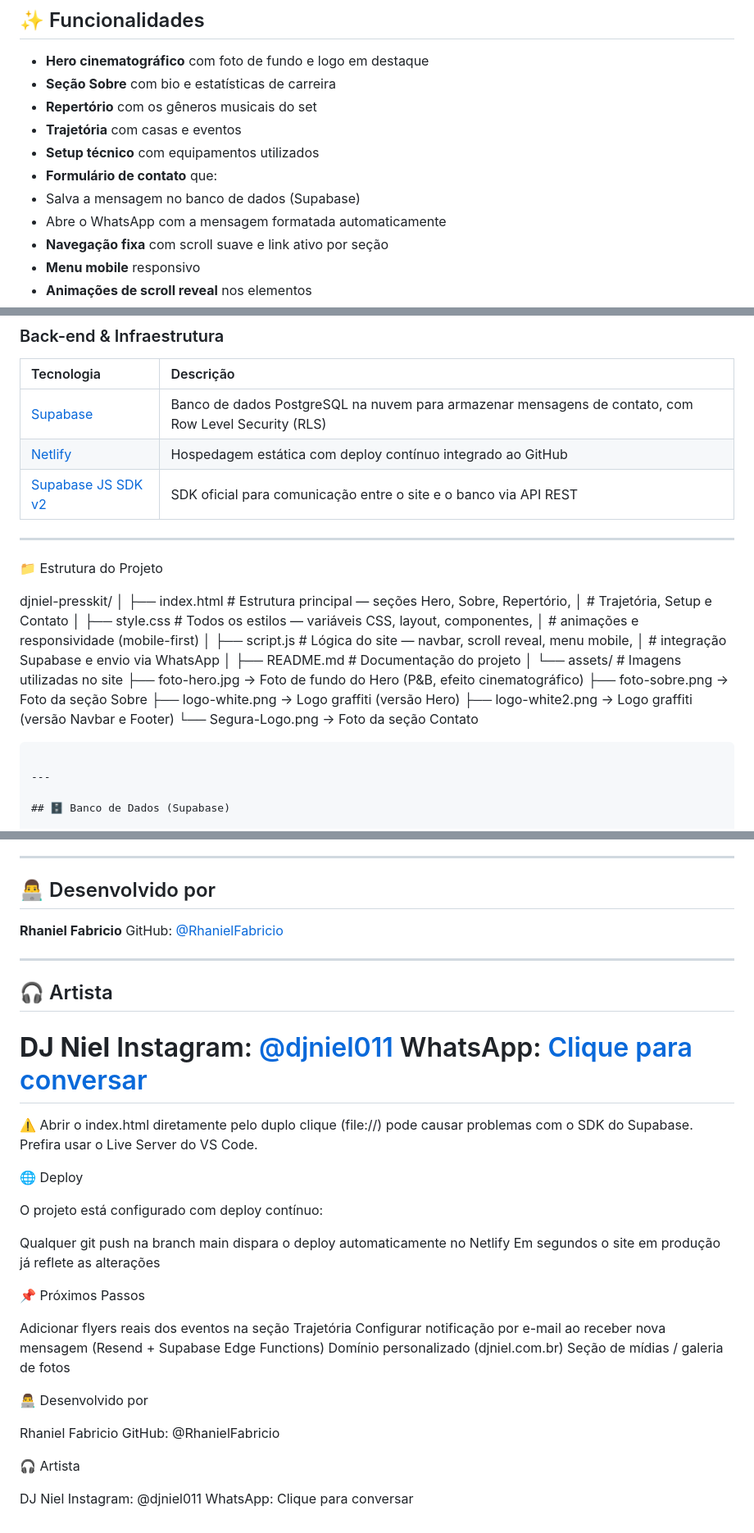
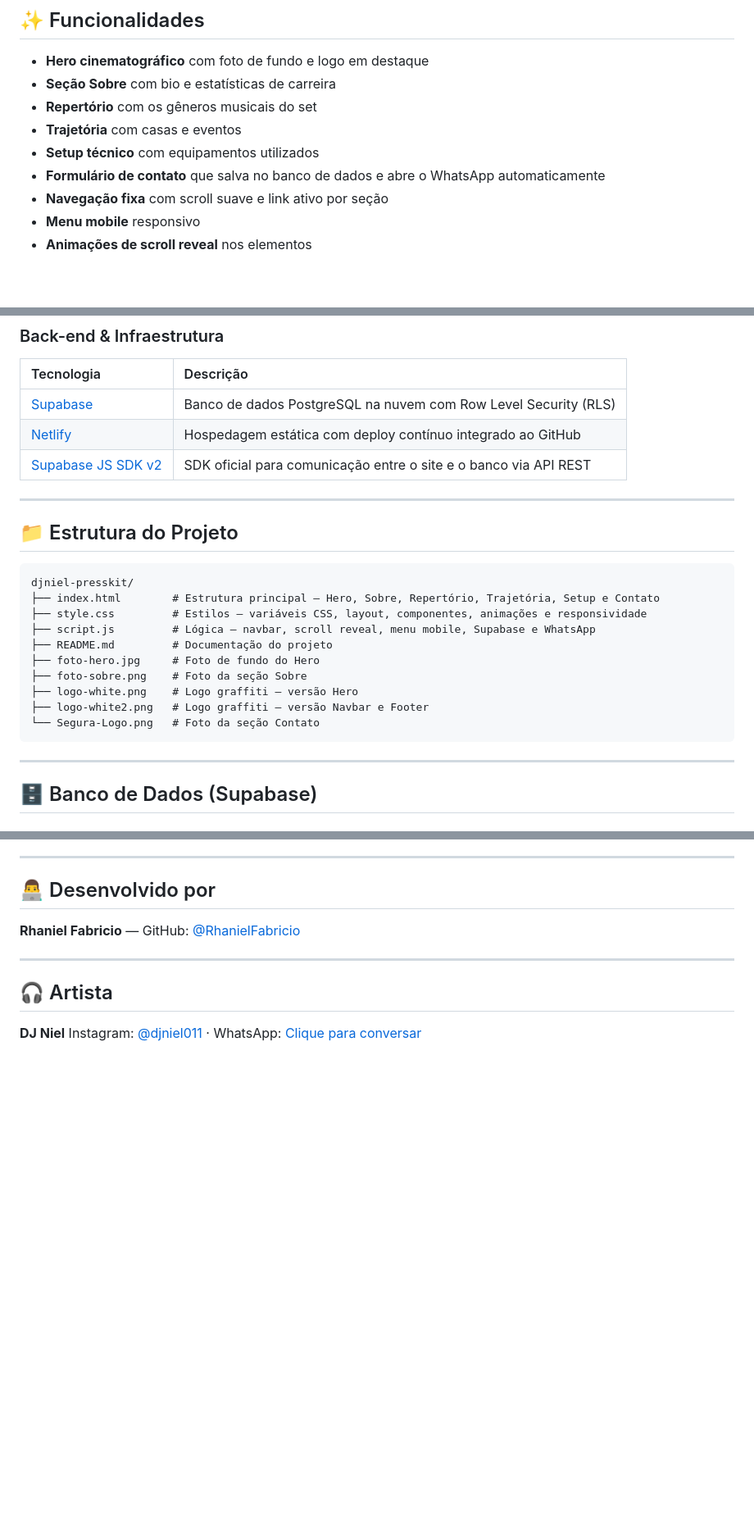
Before and after one commit to RhanielFabricio/djniel-presskit, a Markdown page: README.md, 3 parts joined by grey strips. Shown at 82% size. Drawn GitHub-style; blank space fills up the shorter version.

Commit message:
docs: reescreve README com formatação correta

````diff
--- a/README.md
+++ b/README.md
@@ -20,9 +20,7 @@ Press kit digital desenvolvido para apresentação profissional do DJ Niel a cas
 - **Repertório** com os gêneros musicais do set
 - **Trajetória** com casas e eventos
 - **Setup técnico** com equipamentos utilizados
-- **Formulário de contato** que:
-- Salva a mensagem no banco de dados (Supabase)
-- Abre o WhatsApp com a mensagem formatada automaticamente
+- **Formulário de contato** que salva no banco de dados e abre o WhatsApp automaticamente
 - **Navegação fixa** com scroll suave e link ativo por seção
 - **Menu mobile** responsivo
 - **Animações de scroll reveal** nos elementos
@@ -45,35 +43,25 @@ Press kit digital desenvolvido para apresentação profissional do DJ Niel a cas
 
 | Tecnologia | Descrição |
 | :--- | :--- |
-| [Supabase](https://supabase.com) | Banco de dados PostgreSQL na nuvem para armazenar mensagens de contato, com Row Level Security (RLS) |
+| [Supabase](https://supabase.com) | Banco de dados PostgreSQL na nuvem com Row Level Security (RLS) |
 | [Netlify](https://netlify.com) | Hospedagem estática com deploy contínuo integrado ao GitHub |
 | [Supabase JS SDK v2](https://supabase.com/docs/reference/javascript) | SDK oficial para comunicação entre o site e o banco via API REST |
 
 ---
 
-📁 Estrutura do Projeto
+## 📁 Estrutura do Projeto
 
+```
 djniel-presskit/
-│
-├── index.html          # Estrutura principal — seções Hero, Sobre, Repertório,
-│                       # Trajetória, Setup e Contato
-│
-├── style.css           # Todos os estilos — variáveis CSS, layout, componentes,
-│                       # animações e responsividade (mobile-first)
-│
-├── script.js           # Lógica do site — navbar, scroll reveal, menu mobile,
-│                       # integração Supabase e envio via WhatsApp
-│
-├── README.md           # Documentação do projeto
-│
-└── assets/             # Imagens utilizadas no site
-    ├── foto-hero.jpg       → Foto de fundo do Hero (P&B, efeito cinematográfico)
-    ├── foto-sobre.png      → Foto da seção Sobre
-    ├── logo-white.png      → Logo graffiti (versão Hero)
-    ├── logo-white2.png     → Logo graffiti (versão Navbar e Footer)
-    └── Segura-Logo.png     → Foto da seção Contato
-
-
+├── index.html        # Estrutura principal — Hero, Sobre, Repertório, Trajetória, Setup e Contato
+├── style.css         # Estilos — variáveis CSS, layout, componentes, animações e responsividade
+├── script.js         # Lógica — navbar, scroll reveal, menu mobile, Supabase e WhatsApp
+├── README.md         # Documentação do projeto
+├── foto-hero.jpg     # Foto de fundo do Hero
+├── foto-sobre.png    # Foto da seção Sobre
+├── logo-white.png    # Logo graffiti — versão Hero
+├── logo-white2.png   # Logo graffiti — versão Navbar e Footer
+└── Segura-Logo.png   # Foto da seção Contato
 ```
 
 ---
@@ -169,52 +127,11 @@ O projeto está configurado com **deploy contínuo**:
 
 ## 👨‍💻 Desenvolvido por
 
-**Rhaniel Fabricio**
-GitHub: [@RhanielFabricio](https://github.com/RhanielFabricio)
+**Rhaniel Fabricio** — GitHub: [@RhanielFabricio](https://github.com/RhanielFabricio)
 
 ---
 
 ## 🎧 Artista
 
 **DJ Niel**
-Instagram: [@djniel011](https://instagram.com/djniel011)
-WhatsApp: [Clique para conversar](https://wa.me/5511992346504)
-=======
-
-
-⚠️ Abrir o index.html diretamente pelo duplo clique (file://) pode causar problemas com o SDK do Supabase. Prefira usar o Live Server do VS Code.
-
-
-
-
-🌐 Deploy
-
-O projeto está configurado com deploy contínuo:
-
-
-Qualquer git push na branch main dispara o deploy automaticamente no Netlify
-Em segundos o site em produção já reflete as alterações
-
-
-
-📌 Próximos Passos
-
-
- Adicionar flyers reais dos eventos na seção Trajetória
- Configurar notificação por e-mail ao receber nova mensagem (Resend + Supabase Edge Functions)
- Domínio personalizado (djniel.com.br)
- Seção de mídias / galeria de fotos
-
-
-
-👨‍💻 Desenvolvido por
-
-Rhaniel Fabricio
-GitHub: @RhanielFabricio
-
-
-🎧 Artista
-
-DJ Niel
-Instagram: @djniel011
-WhatsApp: Clique para conversar
+Instagram: [@djniel011](https://instagram.com/djniel011) · WhatsApp: [Clique para conversar](https://wa.me/5511992346504)
````
Also changed, not shown: other parts of README.md (+6 -36 lines).
